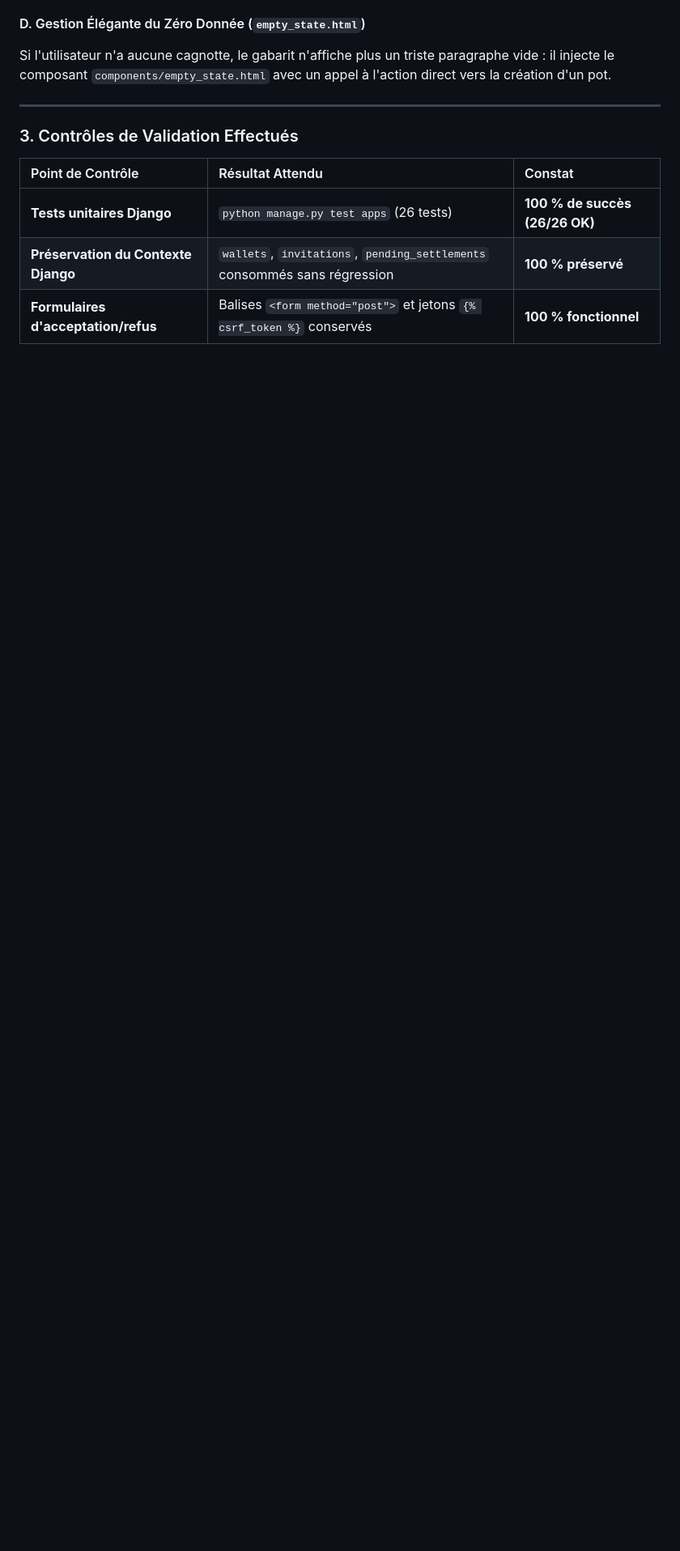
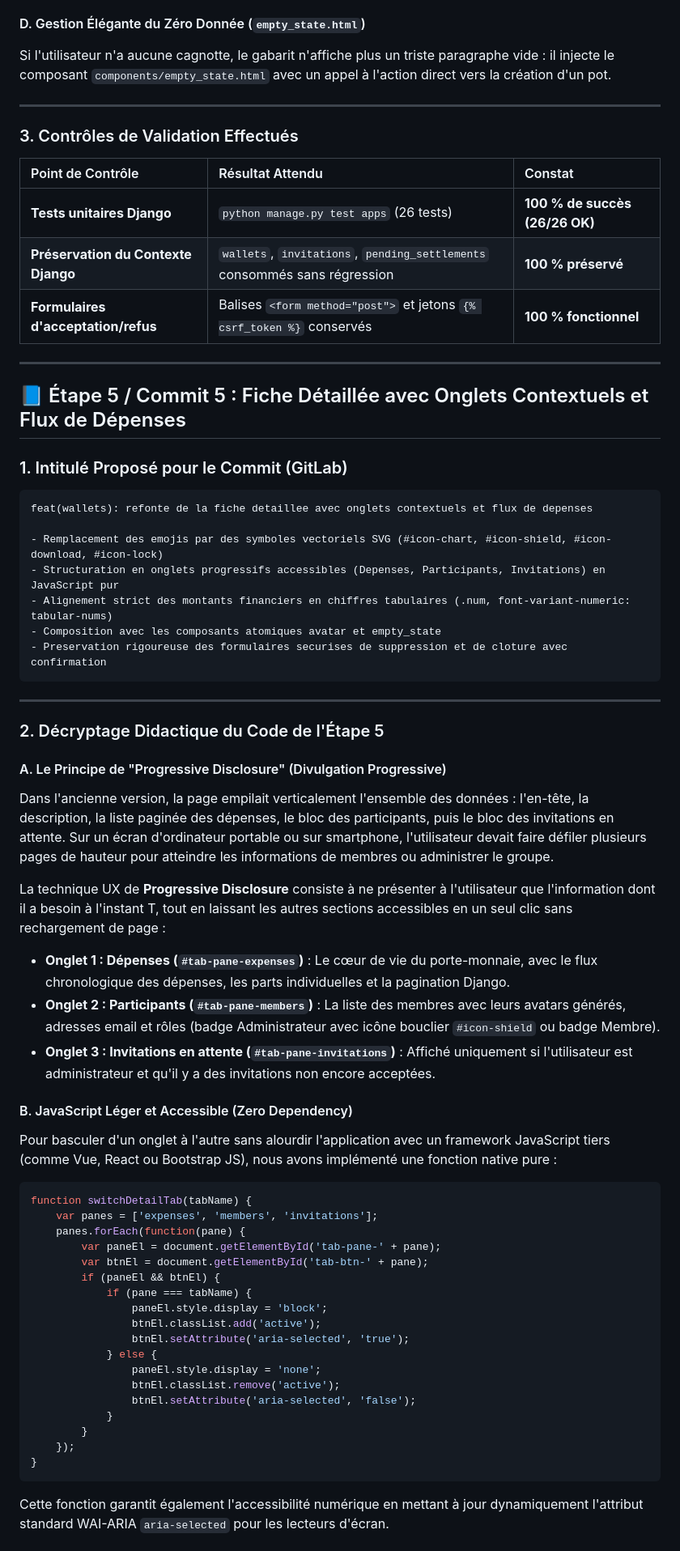
Before and after one commit to K-Boo/IF-Django, a Markdown page: docs/VOLET_4_GUIDE_UI_UX.md, the part around one of its changes. Shown at 81% size. Rendered like a GitHub page; blank space fills up the shorter version.

Commit message:
docs: ajout du decryptage didactique de l'etape 5 (fiche detaillee et onglets progressifs)

````diff
--- a/docs/VOLET_4_GUIDE_UI_UX.md
+++ b/docs/VOLET_4_GUIDE_UI_UX.md
@@ -297,3 +297,56 @@ Si l'utilisateur n'a aucune cagnotte, le gabarit n'affiche plus un triste paragr
 | **Tests unitaires Django** | `python manage.py test apps` (26 tests) | **100 % de succès (26/26 OK)** |
 | **Préservation du Contexte Django** | `wallets`, `invitations`, `pending_settlements` consommés sans régression | **100 % préservé** |
 | **Formulaires d'acceptation/refus** | Balises `<form method="post">` et jetons `{% csrf_token %}` conservés | **100 % fonctionnel** |
+
+
+---
+
+## 📘 Étape 5 / Commit 5 : Fiche Détaillée avec Onglets Contextuels et Flux de Dépenses
+
+### 1. Intitulé Proposé pour le Commit (GitLab)
+```text
+feat(wallets): refonte de la fiche detaillee avec onglets contextuels et flux de depenses
+
+- Remplacement des emojis par des symboles vectoriels SVG (#icon-chart, #icon-shield, #icon-download, #icon-lock)
+- Structuration en onglets progressifs accessibles (Depenses, Participants, Invitations) en JavaScript pur
+- Alignement strict des montants financiers en chiffres tabulaires (.num, font-variant-numeric: tabular-nums)
+- Composition avec les composants atomiques avatar et empty_state
+- Preservation rigoureuse des formulaires securises de suppression et de cloture avec confirmation
+```
+
+---
+
+### 2. Décryptage Didactique du Code de l'Étape 5
+
+#### A. Le Principe de "Progressive Disclosure" (Divulgation Progressive)
+Dans l'ancienne version, la page empilait verticalement l'ensemble des données : l'en-tête, la description, la liste paginée des dépenses, le bloc des participants, puis le bloc des invitations en attente. Sur un écran d'ordinateur portable ou sur smartphone, l'utilisateur devait faire défiler plusieurs pages de hauteur pour atteindre les informations de membres ou administrer le groupe.
+
+La technique UX de **Progressive Disclosure** consiste à ne présenter à l'utilisateur que l'information dont il a besoin à l'instant T, tout en laissant les autres sections accessibles en un seul clic sans rechargement de page :
+- **Onglet 1 : Dépenses (`#tab-pane-expenses`)** : Le cœur de vie du porte-monnaie, avec le flux chronologique des dépenses, les parts individuelles et la pagination Django.
+- **Onglet 2 : Participants (`#tab-pane-members`)** : La liste des membres avec leurs avatars générés, adresses email et rôles (badge Administrateur avec icône bouclier `#icon-shield` ou badge Membre).
+- **Onglet 3 : Invitations en attente (`#tab-pane-invitations`)** : Affiché uniquement si l'utilisateur est administrateur et qu'il y a des invitations non encore acceptées.
+
+#### B. JavaScript Léger et Accessible (Zero Dependency)
+Pour basculer d'un onglet à l'autre sans alourdir l'application avec un framework JavaScript tiers (comme Vue, React ou Bootstrap JS), nous avons implémenté une fonction native pure :
+```javascript
+function switchDetailTab(tabName) {
+    var panes = ['expenses', 'members', 'invitations'];
+    panes.forEach(function(pane) {
+        var paneEl = document.getElementById('tab-pane-' + pane);
+        var btnEl = document.getElementById('tab-btn-' + pane);
+        if (paneEl && btnEl) {
+            if (pane === tabName) {
+                paneEl.style.display = 'block';
+                btnEl.classList.add('active');
+                btnEl.setAttribute('aria-selected', 'true');
+            } else {
+                paneEl.style.display = 'none';
+                btnEl.classList.remove('active');
+                btnEl.setAttribute('aria-selected', 'false');
+            }
+        }
+    });
+}
+```
+Cette fonction garantit également l'accessibilité numérique en mettant à jour dynamiquement l'attribut standard WAI-ARIA `aria-selected` pour les lecteurs d'écran.
+
````
Also changed, not shown: other parts of docs/VOLET_4_GUIDE_UI_UX.md (+29 -0 lines).
